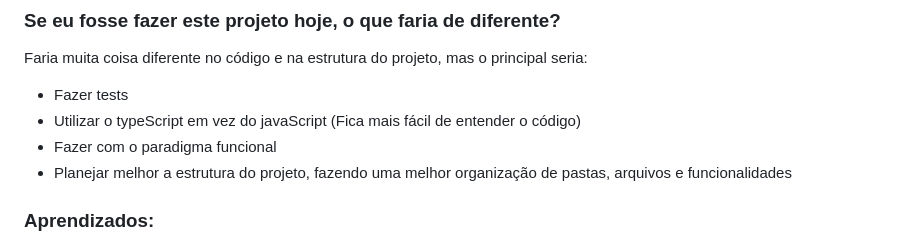
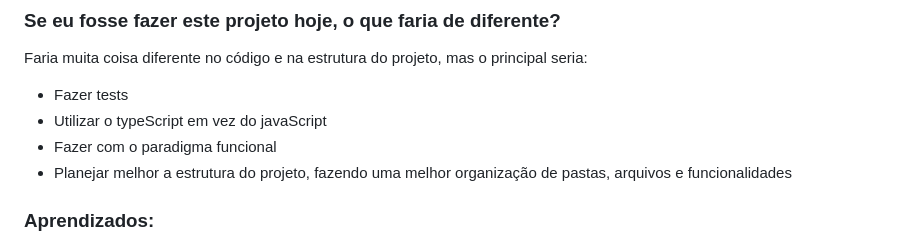
Before and after one commit to RenanFernandess/project-pixels-art-2.0, a Markdown page: README.md, the part around the change. Drawn GitHub-style.

```diff
--- a/README.md
+++ b/README.md
@@ -12,7 +12,7 @@ Uma das partes que eu mais gostei de desenvolver neste projeto foi a biblioteca
 ### Se eu fosse fazer este projeto hoje, o que faria de diferente?
 Faria muita coisa diferente no código e na estrutura do projeto, mas o principal seria:
  * Fazer tests
- * Utilizar o typeScript em vez do javaScript (Fica mais fácil de entender o código)
+ * Utilizar o typeScript em vez do javaScript
  * Fazer com o paradigma funcional
  * Planejar melhor a estrutura do projeto, fazendo uma melhor organização de pastas, arquivos e funcionalidades
 
```
